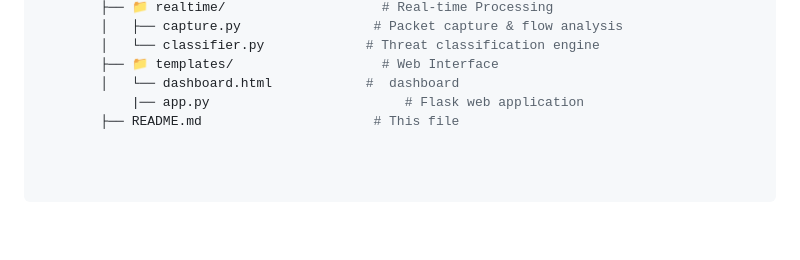
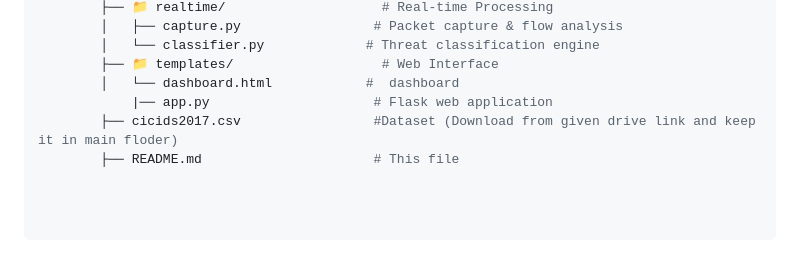
Before and after one commit to sahishnav24/AI-ML-for-Networking, a Markdown page: README.md, the part around the change. GitHub-like rendering; blank space fills up the shorter version.

```diff
--- a/README.md
+++ b/README.md
@@ -60,5 +60,6 @@ Enterprise-grade AI-powered network intrusion detection system with real-time th
         │   └── classifier.py             # Threat classification engine
         ├── 📁 templates/                   # Web Interface
         │   └── dashboard.html            #  dashboard
-            |── app.py                         # Flask web application
+            |── app.py                     # Flask web application
+        ├── cicids2017.csv                 #Dataset (Download from given drive link and keep it in main floder)
         ├── README.md                      # This file
```
